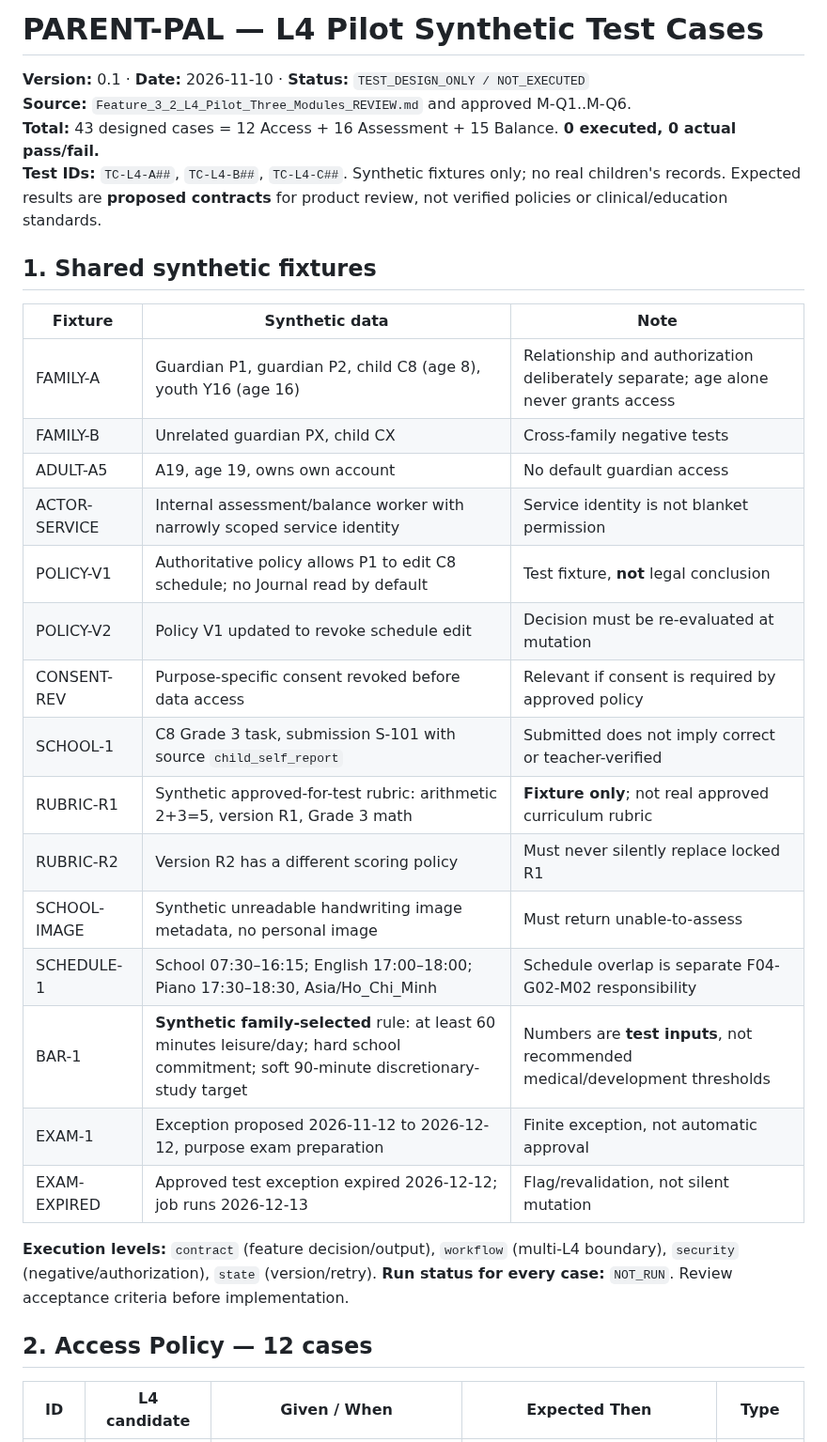
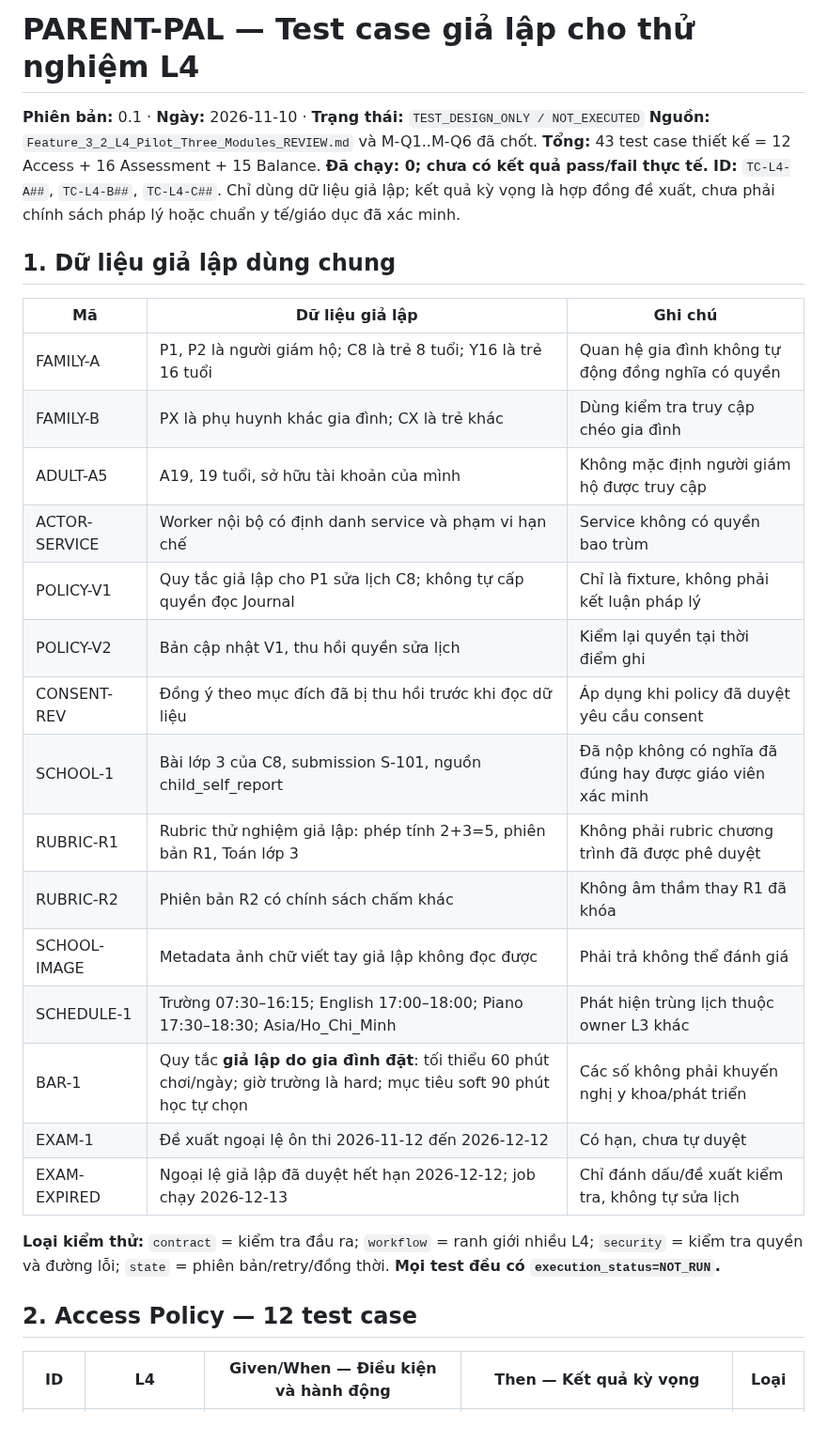
Before and after one commit to ChadNguyen1608/app-parent-pal, a Markdown page: documents/app-design-document/Feature_3_2_L4_Pilot_Test_Cases_REVIEW.md, the part around one of its changes. Shown at 94% size. Drawn GitHub-style.

Commit message:
docs(l4): translate all 43 synthetic test cases and coverage to Vietnamese

```diff
--- a/documents/app-design-document/Feature_3_2_L4_Pilot_Test_Cases_REVIEW.md
+++ b/documents/app-design-document/Feature_3_2_L4_Pilot_Test_Cases_REVIEW.md
@@ -1,33 +1,33 @@
-# PARENT-PAL — L4 Pilot Synthetic Test Cases
+# PARENT-PAL — Test case giả lập cho thử nghiệm L4
 
-**Version:** 0.1 · **Date:** 2026-11-10 · **Status:** `TEST_DESIGN_ONLY / NOT_EXECUTED`
-**Source:** `Feature_3_2_L4_Pilot_Three_Modules_REVIEW.md` and approved M-Q1..M-Q6.
-**Total:** 43 designed cases = 12 Access + 16 Assessment + 15 Balance. **0 executed, 0 actual pass/fail.**
-**Test IDs:** `TC-L4-A##`, `TC-L4-B##`, `TC-L4-C##`. Synthetic fixtures only; no real children's records. Expected results are **proposed contracts** for product review, not verified policies or clinical/education standards.
+**Phiên bản:** 0.1 · **Ngày:** 2026-11-10 · **Trạng thái:** `TEST_DESIGN_ONLY / NOT_EXECUTED`
+**Nguồn:** `Feature_3_2_L4_Pilot_Three_Modules_REVIEW.md` và M-Q1..M-Q6 đã chốt.
+**Tổng:** 43 test case thiết kế = 12 Access + 16 Assessment + 15 Balance. **Đã chạy: 0; chưa có kết quả pass/fail thực tế.**
+**ID:** `TC-L4-A##`, `TC-L4-B##`, `TC-L4-C##`. Chỉ dùng dữ liệu giả lập; kết quả kỳ vọng là hợp đồng đề xuất, chưa phải chính sách pháp lý hoặc chuẩn y tế/giáo dục đã xác minh.
 
-## 1. Shared synthetic fixtures
+## 1. Dữ liệu giả lập dùng chung
 
-| Fixture | Synthetic data | Note |
+| Mã | Dữ liệu giả lập | Ghi chú |
 |---|---|---|
-| FAMILY-A | Guardian P1, guardian P2, child C8 (age 8), youth Y16 (age 16) | Relationship and authorization deliberately separate; age alone never grants access |
-| FAMILY-B | Unrelated guardian PX, child CX | Cross-family negative tests |
-| ADULT-A5 | A19, age 19, owns own account | No default guardian access |
-| ACTOR-SERVICE | Internal assessment/balance worker with narrowly scoped service identity | Service identity is not blanket permission |
-| POLICY-V1 | Authoritative policy allows P1 to edit C8 schedule; no Journal read by default | Test fixture, **not** legal conclusion |
-| POLICY-V2 | Policy V1 updated to revoke schedule edit | Decision must be re-evaluated at mutation |
-| CONSENT-REV | Purpose-specific consent revoked before data access | Relevant if consent is required by approved policy |
-| SCHOOL-1 | C8 Grade 3 task, submission S-101 with source `child_self_report` | Submitted does not imply correct or teacher-verified |
-| RUBRIC-R1 | Synthetic approved-for-test rubric: arithmetic 2+3=5, version R1, Grade 3 math | **Fixture only**; not real approved curriculum rubric |
-| RUBRIC-R2 | Version R2 has a different scoring policy | Must never silently replace locked R1 |
-| SCHOOL-IMAGE | Synthetic unreadable handwriting image metadata, no personal image | Must return unable-to-assess |
-| SCHEDULE-1 | School 07:30–16:15; English 17:00–18:00; Piano 17:30–18:30, Asia/Ho_Chi_Minh | Schedule overlap is separate F04-G02-M02 responsibility |
-| BAR-1 | **Synthetic family-selected** rule: at least 60 minutes leisure/day; hard school commitment; soft 90-minute discretionary-study target | Numbers are **test inputs**, not recommended medical/development thresholds |
-| EXAM-1 | Exception proposed 2026-11-12 to 2026-12-12, purpose exam preparation | Finite exception, not automatic approval |
-| EXAM-EXPIRED | Approved test exception expired 2026-12-12; job runs 2026-12-13 | Flag/revalidation, not silent mutation |
+| FAMILY-A | P1, P2 là người giám hộ; C8 là trẻ 8 tuổi; Y16 là trẻ 16 tuổi | Quan hệ gia đình không tự động đồng nghĩa có quyền |
+| FAMILY-B | PX là phụ huynh khác gia đình; CX là trẻ khác | Dùng kiểm tra truy cập chéo gia đình |
+| ADULT-A5 | A19, 19 tuổi, sở hữu tài khoản của mình | Không mặc định người giám hộ được truy cập |
+| ACTOR-SERVICE | Worker nội bộ có định danh service và phạm vi hạn chế | Service không có quyền bao trùm |
+| POLICY-V1 | Quy tắc giả lập cho P1 sửa lịch C8; không tự cấp quyền đọc Journal | Chỉ là fixture, không phải kết luận pháp lý |
+| POLICY-V2 | Bản cập nhật V1, thu hồi quyền sửa lịch | Kiểm lại quyền tại thời điểm ghi |
+| CONSENT-REV | Đồng ý theo mục đích đã bị thu hồi trước khi đọc dữ liệu | Áp dụng khi policy đã duyệt yêu cầu consent |
+| SCHOOL-1 | Bài lớp 3 của C8, submission S-101, nguồn child_self_report | Đã nộp không có nghĩa đã đúng hay được giáo viên xác minh |
+| RUBRIC-R1 | Rubric thử nghiệm giả lập: phép tính 2+3=5, phiên bản R1, Toán lớp 3 | Không phải rubric chương trình đã được phê duyệt |
+| RUBRIC-R2 | Phiên bản R2 có chính sách chấm khác | Không âm thầm thay R1 đã khóa |
+| SCHOOL-IMAGE | Metadata ảnh chữ viết tay giả lập không đọc được | Phải trả không thể đánh giá |
+| SCHEDULE-1 | Trường 07:30–16:15; English 17:00–18:00; Piano 17:30–18:30; Asia/Ho_Chi_Minh | Phát hiện trùng lịch thuộc owner L3 khác |
+| BAR-1 | Quy tắc **giả lập do gia đình đặt**: tối thiểu 60 phút chơi/ngày; giờ trường là hard; mục tiêu soft 90 phút học tự chọn | Các số không phải khuyến nghị y khoa/phát triển |
+| EXAM-1 | Đề xuất ngoại lệ ôn thi 2026-11-12 đến 2026-12-12 | Có hạn, chưa tự duyệt |
+| EXAM-EXPIRED | Ngoại lệ giả lập đã duyệt hết hạn 2026-12-12; job chạy 2026-12-13 | Chỉ đánh dấu/đề xuất kiểm tra, không tự sửa lịch |
 
-**Execution levels:** `contract` (feature decision/output), `workflow` (multi-L4 boundary), `security` (negative/authorization), `state` (version/retry). **Run status for every case:** `NOT_RUN`. Review acceptance criteria before implementation.
+**Loại kiểm thử:** `contract` = kiểm tra đầu ra; `workflow` = ranh giới nhiều L4; `security` = kiểm tra quyền và đường lỗi; `state` = phiên bản/retry/đồng thời. **Mọi test đều có `execution_status=NOT_RUN`.**
 
-## 2. Access Policy — 12 cases
+## 2. Access Policy — 12 test case
 
-| ID | L4 candidate | Given / When | Expected Then | Type |
+| ID | L4 | Given/When — Điều kiện và hành động | Then — Kết quả kỳ vọng | Loại |
 |---|---|---|---|---|
```
Also changed, not shown: other parts of documents/app-design-document/Feature_3_2_L4_Pilot_Test_Cases_REVIEW.md (+68 -68 lines).
